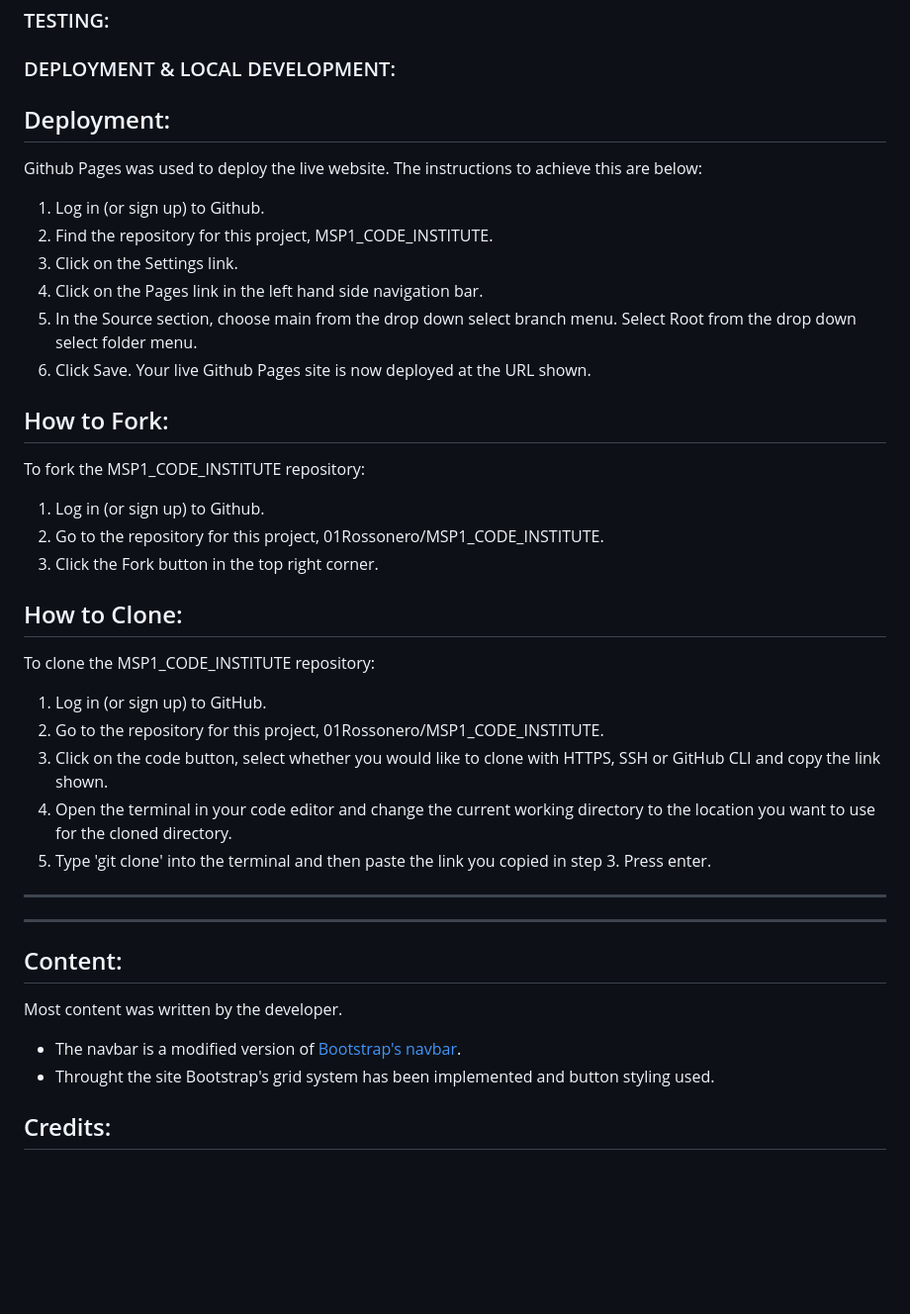
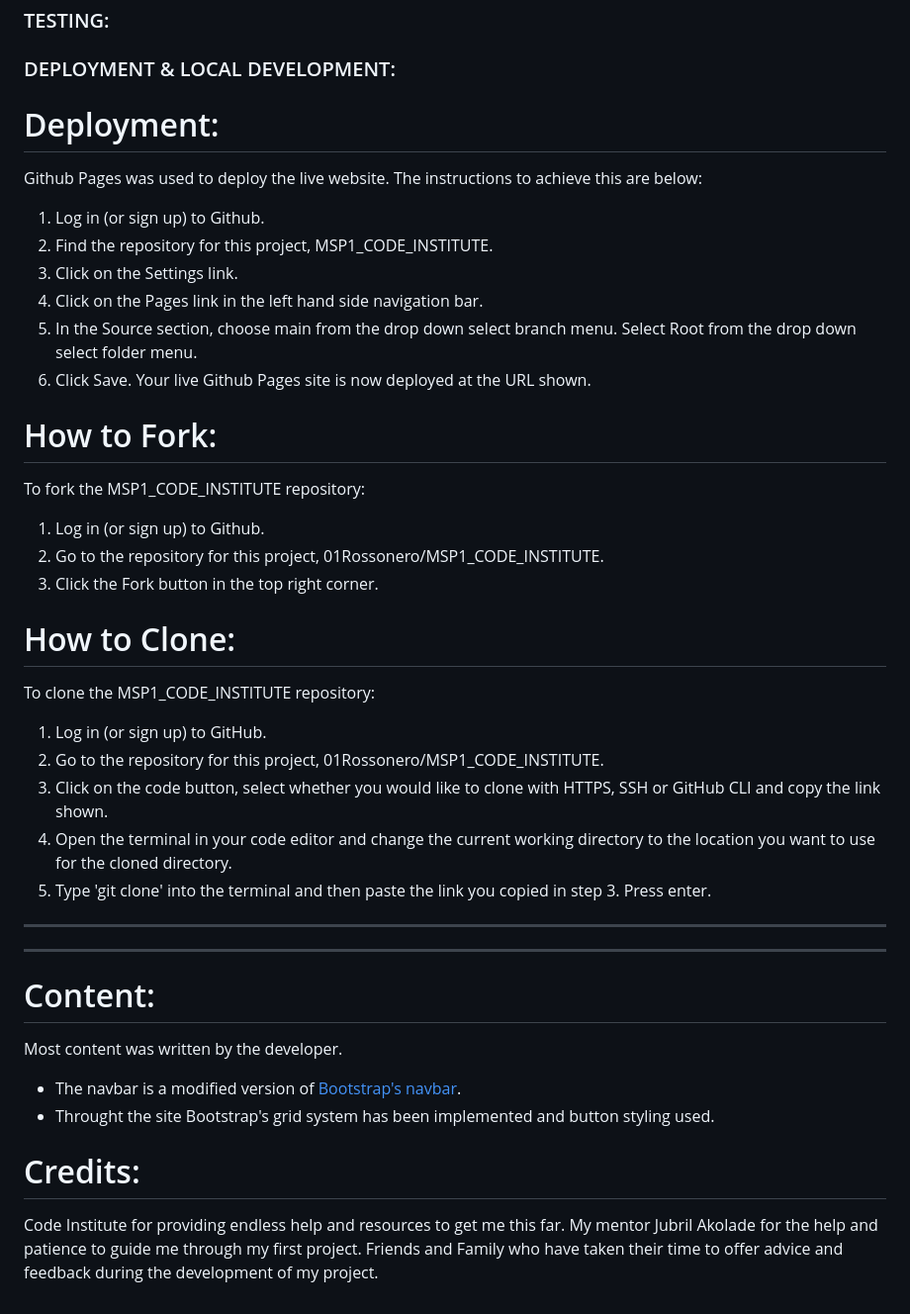
Before and after one commit to 01Rossonero/MSP1_CODE_INSTITUTE, a Markdown page: README.md, the part around the change printed below. Shown: that part at 99% size. Drawn GitHub-style; blank space fills up the shorter version.

Commit message:
README.md look  modified

```diff
--- a/README.md
+++ b/README.md
@@ -125,7 +115,7 @@ classes.html
 
 
 ### DEPLOYMENT & LOCAL DEVELOPMENT:
-## Deployment:
+# Deployment:
 
 Github Pages was used to deploy the live website. The instructions to achieve this are below:
 
@@ -135,7 +125,7 @@ Github Pages was used to deploy the live website. The instructions to achieve th
 4. Click on the Pages link in the left hand side navigation bar.
 5. In the Source section, choose main from the drop down select branch menu. Select Root from the drop down select folder menu.
 6. Click Save. Your live Github Pages site is now deployed at the URL shown.
-## How to Fork:
+# How to Fork:
 
 To fork the MSP1_CODE_INSTITUTE repository:
 
@@ -143,7 +133,7 @@ To fork the MSP1_CODE_INSTITUTE repository:
 2. Go to the repository for this project, 01Rossonero/MSP1_CODE_INSTITUTE.
 3. Click the Fork button in the top right corner.
 
-## How to Clone:
+# How to Clone:
 
 To clone the MSP1_CODE_INSTITUTE repository:
 
@@ -155,11 +145,15 @@ To clone the MSP1_CODE_INSTITUTE repository:
 
 - - -
 ---
-## Content:
+# Content:
 
 Most content was written by the developer.
 
 * The navbar is a modified version of [Bootstrap's navbar](https://getbootstrap.com/docs/4.0/components/navbar/).
 * Throught the site Bootstrap's grid system has been implemented and button styling used.
 
-## Credits:
+# Credits:
+
+Code Institute for providing endless help and resources to get me this far.
+My mentor Jubril Akolade for the help and patience to guide me through my first project.
+Friends and Family who have taken their time to offer advice and feedback during the development of my project.
```
Also changed, not shown: other parts of README.md (+15 -25 lines).
